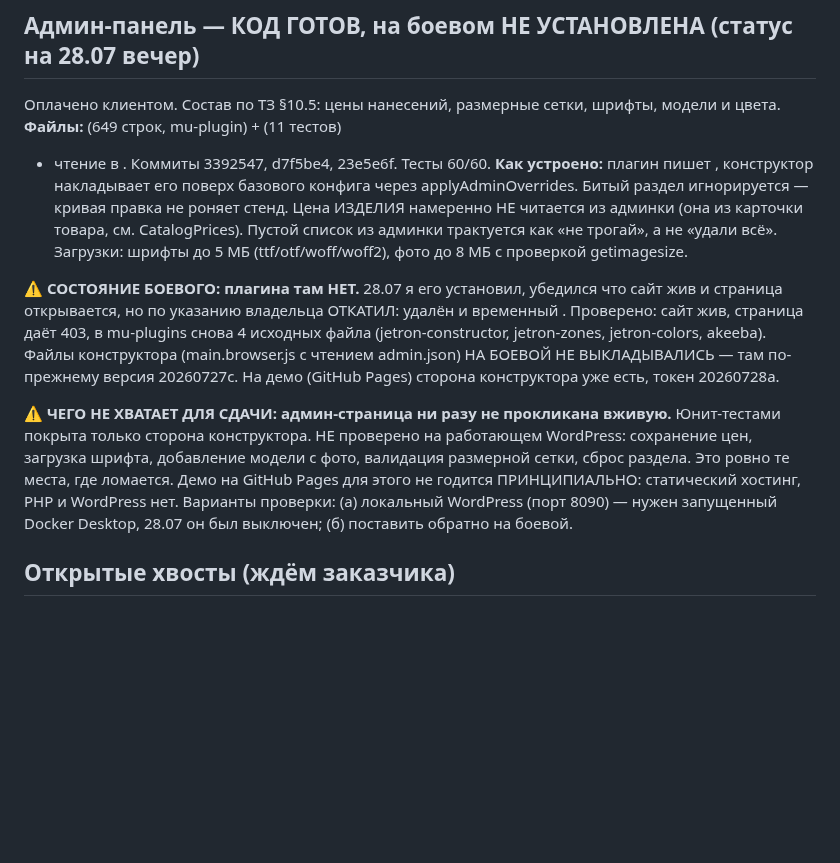
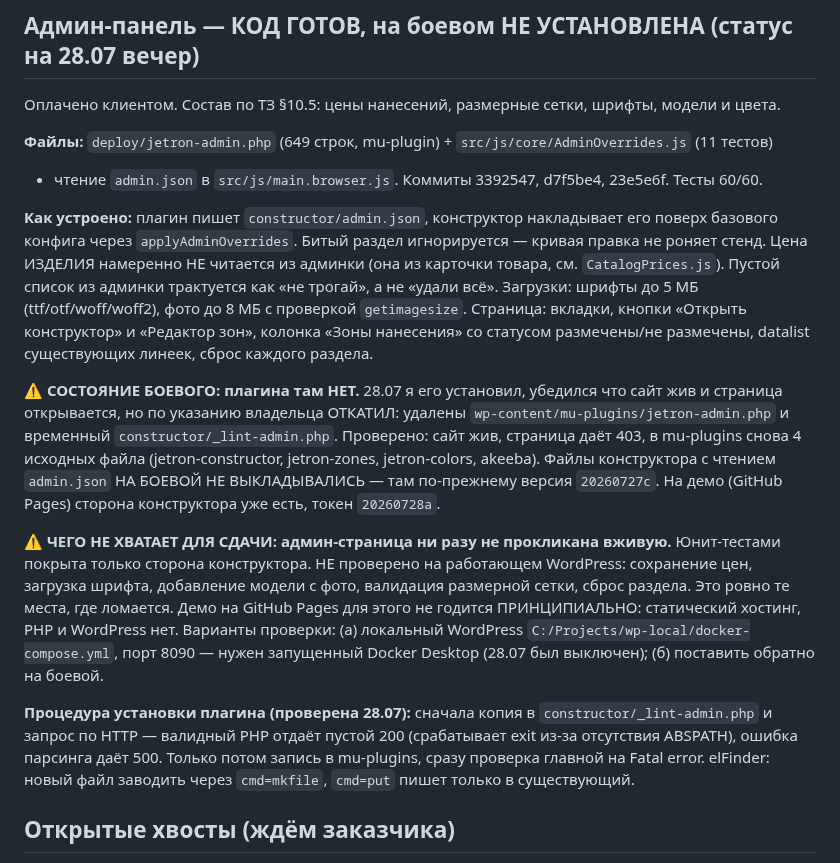
Before and after one commit to Andrrreyiv/jetron-constructor, a Markdown page: CLAUDE.md, the part around the change. GitHub-like rendering; blank space fills up the shorter version.

Commit message:
docs: восстановлены пути в статусе админки
Co-Authored-By: claude-flow <ruv@ruv.net>

```diff
--- a/CLAUDE.md
+++ b/CLAUDE.md
@@ -151,27 +151,36 @@ elFinder: `cmd=put` пишет только в СУЩЕСТВУЮЩИЙ файл
 
 ## Админ-панель — КОД ГОТОВ, на боевом НЕ УСТАНОВЛЕНА (статус на 28.07 вечер)
 Оплачено клиентом. Состав по ТЗ §10.5: цены нанесений, размерные сетки, шрифты, модели и цвета.
-**Файлы:**  (649 строк, mu-plugin) +  (11 тестов)
-+ чтение  в . Коммиты 3392547, d7f5be4, 23e5e6f. Тесты 60/60.
-**Как устроено:** плагин пишет , конструктор накладывает его поверх базового
-конфига через applyAdminOverrides. Битый раздел игнорируется — кривая правка не роняет стенд.
-Цена ИЗДЕЛИЯ намеренно НЕ читается из админки (она из карточки товара, см. CatalogPrices).
+
+**Файлы:** `deploy/jetron-admin.php` (649 строк, mu-plugin) + `src/js/core/AdminOverrides.js` (11 тестов)
++ чтение `admin.json` в `src/js/main.browser.js`. Коммиты 3392547, d7f5be4, 23e5e6f. Тесты 60/60.
+
+**Как устроено:** плагин пишет `constructor/admin.json`, конструктор накладывает его поверх базового
+конфига через `applyAdminOverrides`. Битый раздел игнорируется — кривая правка не роняет стенд.
+Цена ИЗДЕЛИЯ намеренно НЕ читается из админки (она из карточки товара, см. `CatalogPrices.js`).
 Пустой список из админки трактуется как «не трогай», а не «удали всё».
-Загрузки: шрифты до 5 МБ (ttf/otf/woff/woff2), фото до 8 МБ с проверкой getimagesize.
+Загрузки: шрифты до 5 МБ (ttf/otf/woff/woff2), фото до 8 МБ с проверкой `getimagesize`.
+Страница: вкладки, кнопки «Открыть конструктор» и «Редактор зон», колонка «Зоны нанесения»
+со статусом размечены/не размечены, datalist существующих линеек, сброс каждого раздела.
 
 ⚠️ **СОСТОЯНИЕ БОЕВОГО: плагина там НЕТ.** 28.07 я его установил, убедился что сайт жив и страница
-открывается, но по указанию владельца ОТКАТИЛ: удалён
-и временный . Проверено: сайт жив, страница даёт 403, в mu-plugins
+открывается, но по указанию владельца ОТКАТИЛ: удалены `wp-content/mu-plugins/jetron-admin.php`
+и временный `constructor/_lint-admin.php`. Проверено: сайт жив, страница даёт 403, в mu-plugins
 снова 4 исходных файла (jetron-constructor, jetron-zones, jetron-colors, akeeba).
-Файлы конструктора (main.browser.js с чтением admin.json) НА БОЕВОЙ НЕ ВЫКЛАДЫВАЛИСЬ — там
-по-прежнему версия 20260727c. На демо (GitHub Pages) сторона конструктора уже есть, токен 20260728a.
+Файлы конструктора с чтением `admin.json` НА БОЕВОЙ НЕ ВЫКЛАДЫВАЛИСЬ — там по-прежнему
+версия `20260727c`. На демо (GitHub Pages) сторона конструктора уже есть, токен `20260728a`.
 
 ⚠️ **ЧЕГО НЕ ХВАТАЕТ ДЛЯ СДАЧИ: админ-страница ни разу не прокликана вживую.** Юнит-тестами покрыта
 только сторона конструктора. НЕ проверено на работающем WordPress: сохранение цен, загрузка шрифта,
 добавление модели с фото, валидация размерной сетки, сброс раздела. Это ровно те места, где ломается.
 Демо на GitHub Pages для этого не годится ПРИНЦИПИАЛЬНО: статический хостинг, PHP и WordPress нет.
-Варианты проверки: (а) локальный WordPress  (порт 8090) —
-нужен запущенный Docker Desktop, 28.07 он был выключен; (б) поставить обратно на боевой.
+Варианты проверки: (а) локальный WordPress `C:/Projects/wp-local/docker-compose.yml`, порт 8090 —
+нужен запущенный Docker Desktop (28.07 был выключен); (б) поставить обратно на боевой.
+
+**Процедура установки плагина (проверена 28.07):** сначала копия в `constructor/_lint-admin.php`
+и запрос по HTTP — валидный PHP отдаёт пустой 200 (срабатывает exit из-за отсутствия ABSPATH),
+ошибка парсинга даёт 500. Только потом запись в mu-plugins, сразу проверка главной на Fatal error.
+elFinder: новый файл заводить через `cmd=mkfile`, `cmd=put` пишет только в существующий.
 
 ## Открытые хвосты (ждём заказчика)
 1. Насколько крупной должна быть ОДИНОЧНАЯ цифра (см. блок выше) — ждём, как заказчик посмотрит на демо.
```
